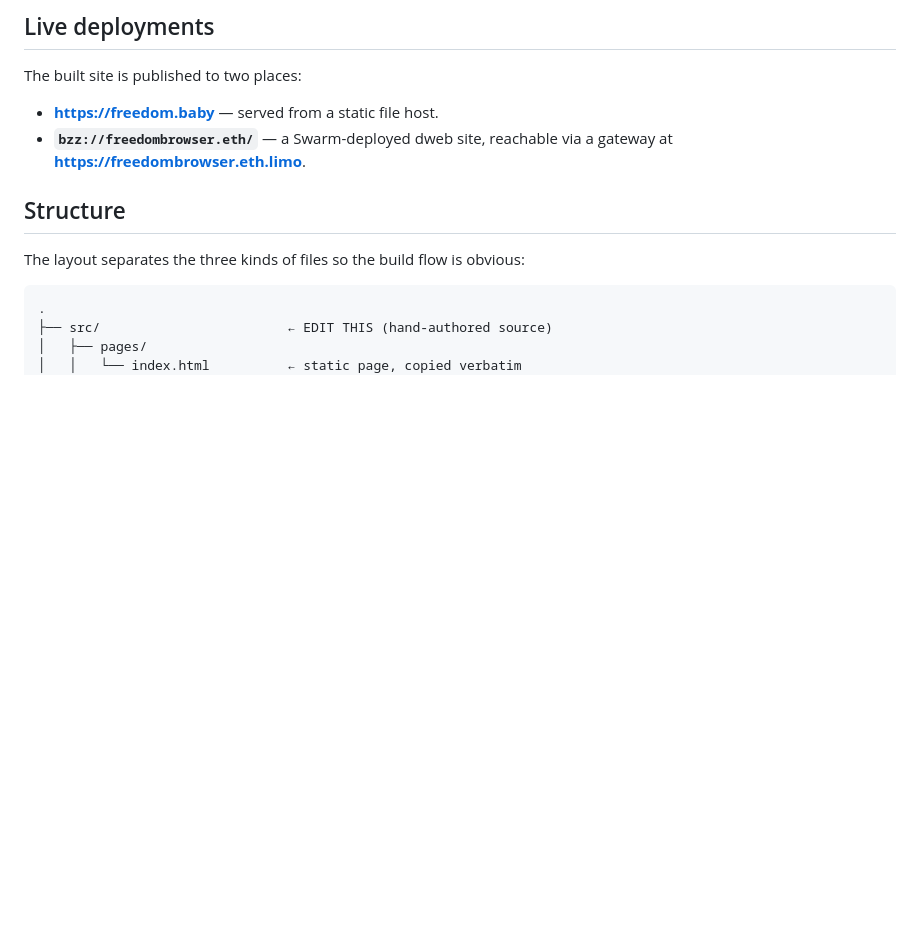
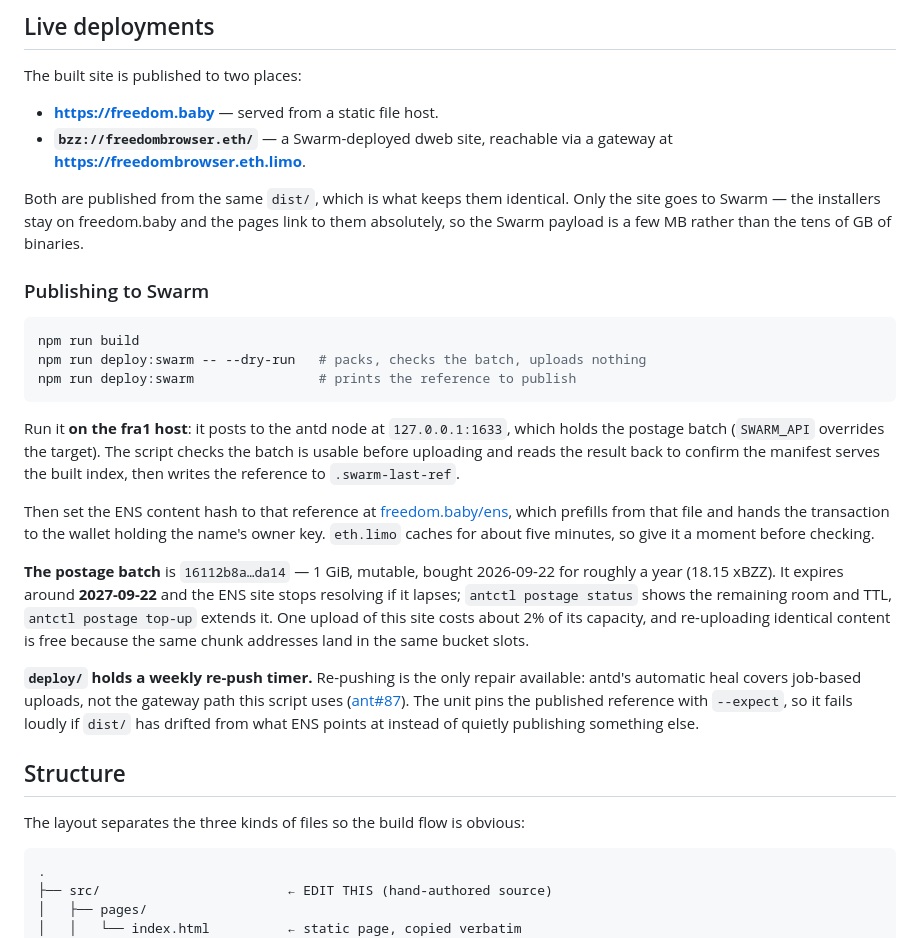
Before and after one commit to solardev-xyz/freedom-website, a Markdown page: README.md, the part around the change. GitHub-like rendering; blank space fills up the shorter version.

Commit message:
Document publishing to Swarm and the postage batch
The Swarm half of 'live deployments' was a bullet point with no
instructions. Records the deploy commands and that they run on the fra1
host, the batch and its ~2027-09-22 expiry (the site stops resolving if it
lapses), what an upload costs, and why deploy/ holds a weekly re-push
timer — antd's heal does not cover this upload path.

````diff
--- a/README.md
+++ b/README.md
@@ -12,6 +12,45 @@ The built site is published to two places:
 - **`bzz://freedombrowser.eth/`** — a Swarm-deployed dweb site, reachable
   via a gateway at
   **[https://freedombrowser.eth.limo](https://freedombrowser.eth.limo/)**.
+
+Both are published from the same `dist/`, which is what keeps them
+identical. Only the site goes to Swarm — the installers stay on
+freedom.baby and the pages link to them absolutely, so the Swarm payload is
+a few MB rather than the tens of GB of binaries.
+
+### Publishing to Swarm
+
+```bash
+npm run build
+npm run deploy:swarm -- --dry-run   # packs, checks the batch, uploads nothing
+npm run deploy:swarm                # prints the reference to publish
+```
+
+Run it **on the fra1 host**: it posts to the antd node at `127.0.0.1:1633`,
+which holds the postage batch (`SWARM_API` overrides the target). The script
+checks the batch is usable before uploading and reads the result back to
+confirm the manifest serves the built index, then writes the reference to
+`.swarm-last-ref`.
+
+Then set the ENS content hash to that reference at
+[freedom.baby/ens](https://freedom.baby/ens), which prefills from that file
+and hands the transaction to the wallet holding the name's owner key.
+`eth.limo` caches for about five minutes, so give it a moment before
+checking.
+
+**The postage batch** is `16112b8a…da14` — 1 GiB, mutable, bought
+2026-09-22 for roughly a year (18.15 xBZZ). It expires around **2027-09-22**
+and the ENS site stops resolving if it lapses; `antctl postage status` shows
+the remaining room and TTL, `antctl postage top-up` extends it. One upload of
+this site costs about 2% of its capacity, and re-uploading identical content
+is free because the same chunk addresses land in the same bucket slots.
+
+**`deploy/` holds a weekly re-push timer.** Re-pushing is the only repair
+available: antd's automatic heal covers job-based uploads, not the gateway
+path this script uses ([ant#87](https://github.com/freedom-hq/ant/issues/87)).
+The unit pins the published reference with `--expect`, so it fails loudly if
+`dist/` has drifted from what ENS points at instead of quietly publishing
+something else.
 
 ## Structure
 
````
